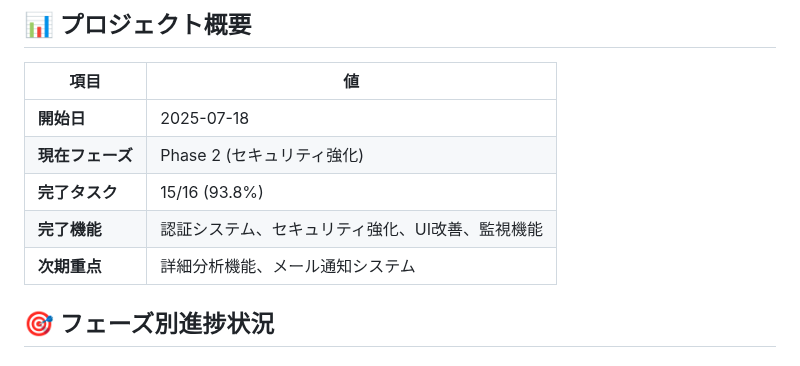
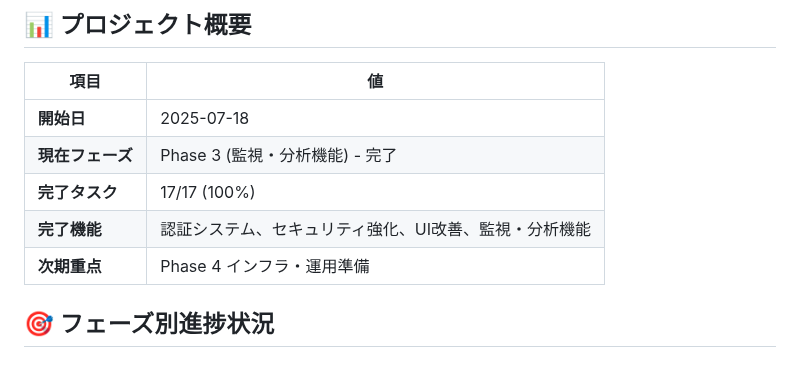
Before and after one commit to shimesaba-type0/secure-pdf-viewer, a Markdown page: tickets/tasks/PROGRESS_OVERVIEW.md, the part around one of its changes. Drawn GitHub-style.

```diff
--- a/tickets/tasks/PROGRESS_OVERVIEW.md
+++ b/tickets/tasks/PROGRESS_OVERVIEW.md
@@ -8,10 +8,10 @@
 | 項目 | 値 |
 |------|-----|
 | **開始日** | 2025-07-18 |
-| **現在フェーズ** | Phase 2 (セキュリティ強化) |
-| **完了タスク** | 15/16 (93.8%) |
-| **完了機能** | 認証システム、セキュリティ強化、UI改善、監視機能 |
-| **次期重点** | 詳細分析機能、メール通知システム |
+| **現在フェーズ** | Phase 3 (監視・分析機能) - 完了 |
+| **完了タスク** | 17/17 (100%) |
+| **完了機能** | 認証システム、セキュリティ強化、UI改善、監視・分析機能 |
+| **次期重点** | Phase 4 インフラ・運用準備 |
 
 ## 🎯 フェーズ別進捗状況
 
```
Also changed, not shown: other parts of tickets/tasks/PROGRESS_OVERVIEW.md (+22 -18 lines).
